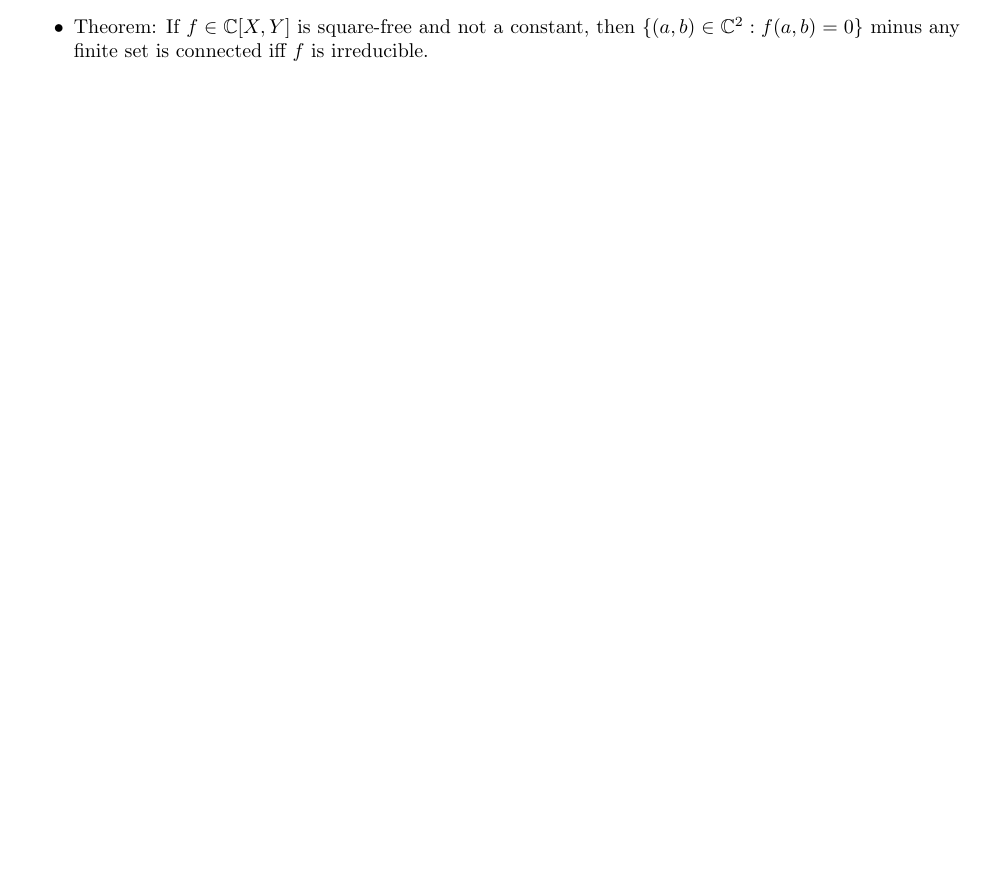
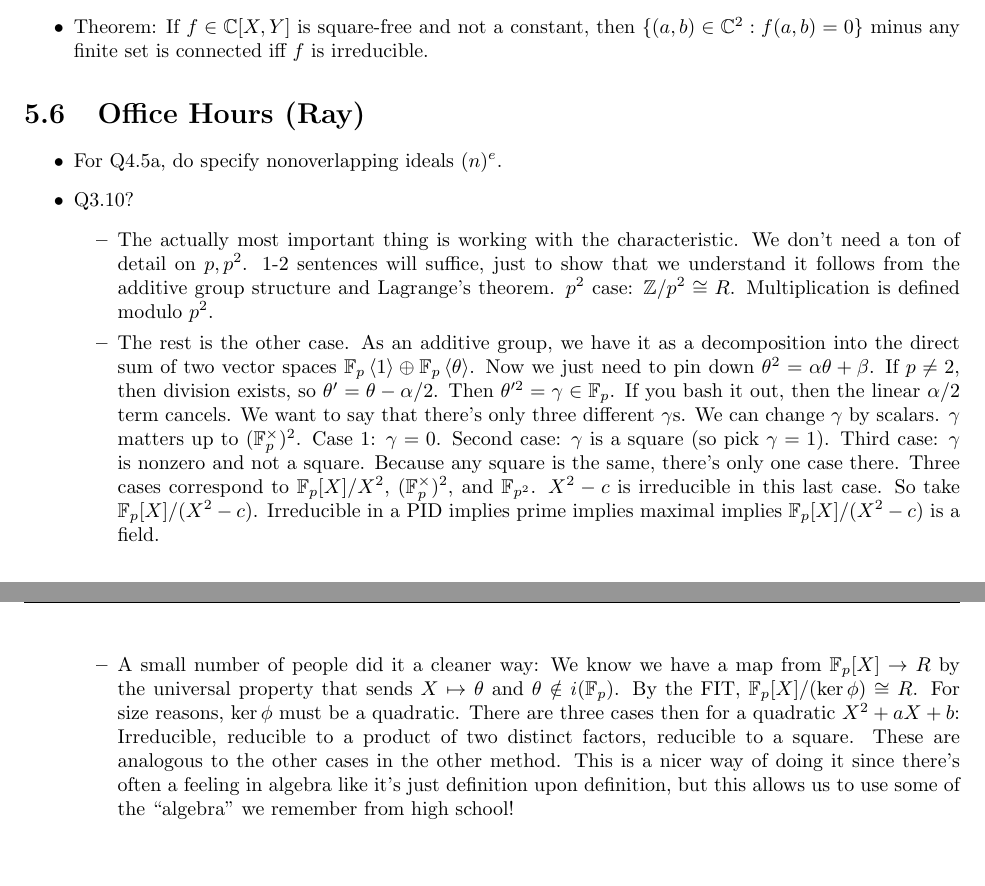
Before and after one commit to shadypuck/MATH25800Notes, a LaTeX thesis (Notes/notes.tex, which reads Notes/Week5/week5.tex): part of page 71 of 72 before the commit and two parts of pages 71 and 72 of 73 after it, the two joined at a grey line, cut so that both start at the same text, the shorter picture padded with empty space. Compiled offline with pdfLaTeX.

Commit message:
TA Office Hours 4

```diff
--- a/Notes/Week5/week5.tex
+++ b/Notes/Week5/week5.tex
@@ -440,5 +440,18 @@
 
 
 
+\section{Office Hours (Ray)}
+\begin{itemize}
+    \item For Q4.5a, do specify nonoverlapping ideals $(n)^e$.
+    \item Q3.10?
+    \begin{itemize}
+        \item The actually most important thing is working with the characteristic. We don't need a ton of detail on $p,p^2$. 1-2 sentences will suffice, just to show that we understand it follows from the additive group structure and Lagrange's theorem. $p^2$ case: $\Z/p^2\cong R$. Multiplication is defined modulo $p^2$.
+        \item The rest is the other case. As an additive group, we have it as a decomposition into the direct sum of two vector spaces $\F_p\gen{1}\oplus\F_p\gen{\theta}$. Now we just need to pin down $\theta^2=\alpha\theta+\beta$. If $p\neq 2$, then division exists, so $\theta'=\theta-\alpha/2$. Then $\theta'^2=\gamma\in\F_p$. If you bash it out, then the linear $\alpha/2$ term cancels. We want to say that there's only three different $\gamma$s. We can change $\gamma$ by scalars. $\gamma$ matters up to $(\F_p^\times)^2$. Case 1: $\gamma=0$. Second case: $\gamma$ is a square (so pick $\gamma=1$). Third case: $\gamma$ is nonzero and not a square. Because any square is the same, there's only one case there. Three cases correspond to $\F_p[X]/X^2$, $(\F_p^\times)^2$, and $\F_{p^2}$. $X^2-c$ is irreducible in this last case. So take $\F_p[X]/(X^2-c)$. Irreducible in a PID implies prime implies maximal implies $\F_p[X]/(X^2-c)$ is a field.
+        \item A small number of people did it a cleaner way: We know we have a map from $\F_p[X]\to R$ by the universal property that sends $X\mapsto\theta$ and $\theta\notin i(\F_p)$. By the FIT, $\F_p[X]/(\ker\phi)\cong R$. For size reasons, $\ker\phi$ must be a quadratic. There are three cases then for a quadratic $X^2+aX+b$: Irreducible, reducible to a product of two distinct factors, reducible to a square. These are analogous to the other cases in the other method. This is a nicer way of doing it since there's often a feeling in algebra like it's just definition upon definition, but this allows us to use some of the "algebra" we remember from high school!
+    \end{itemize}
+\end{itemize}
+
+
+
 
 \end{document}
```
Also changed, not shown: Notes/Week5/week5.pdf, Notes/notes.pdf.
